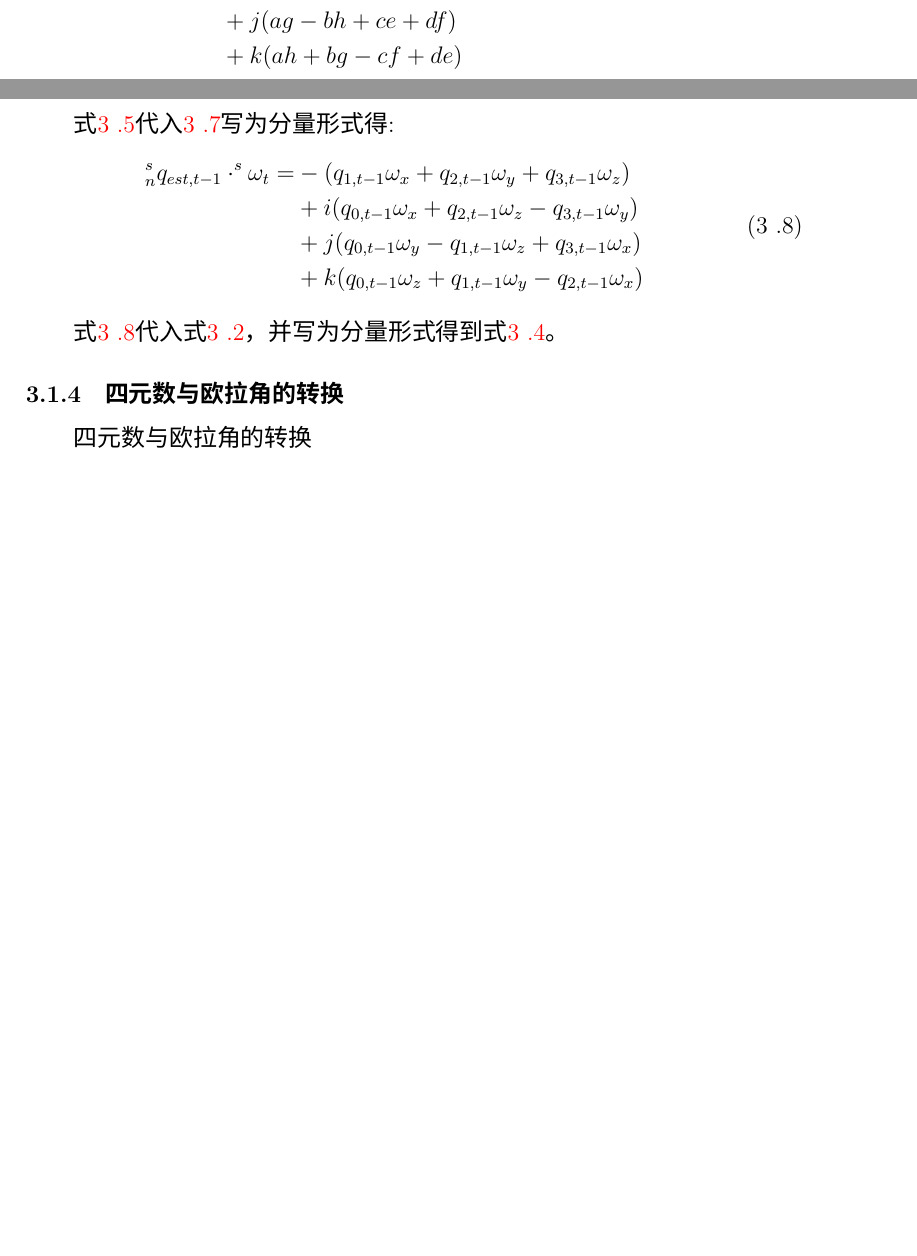
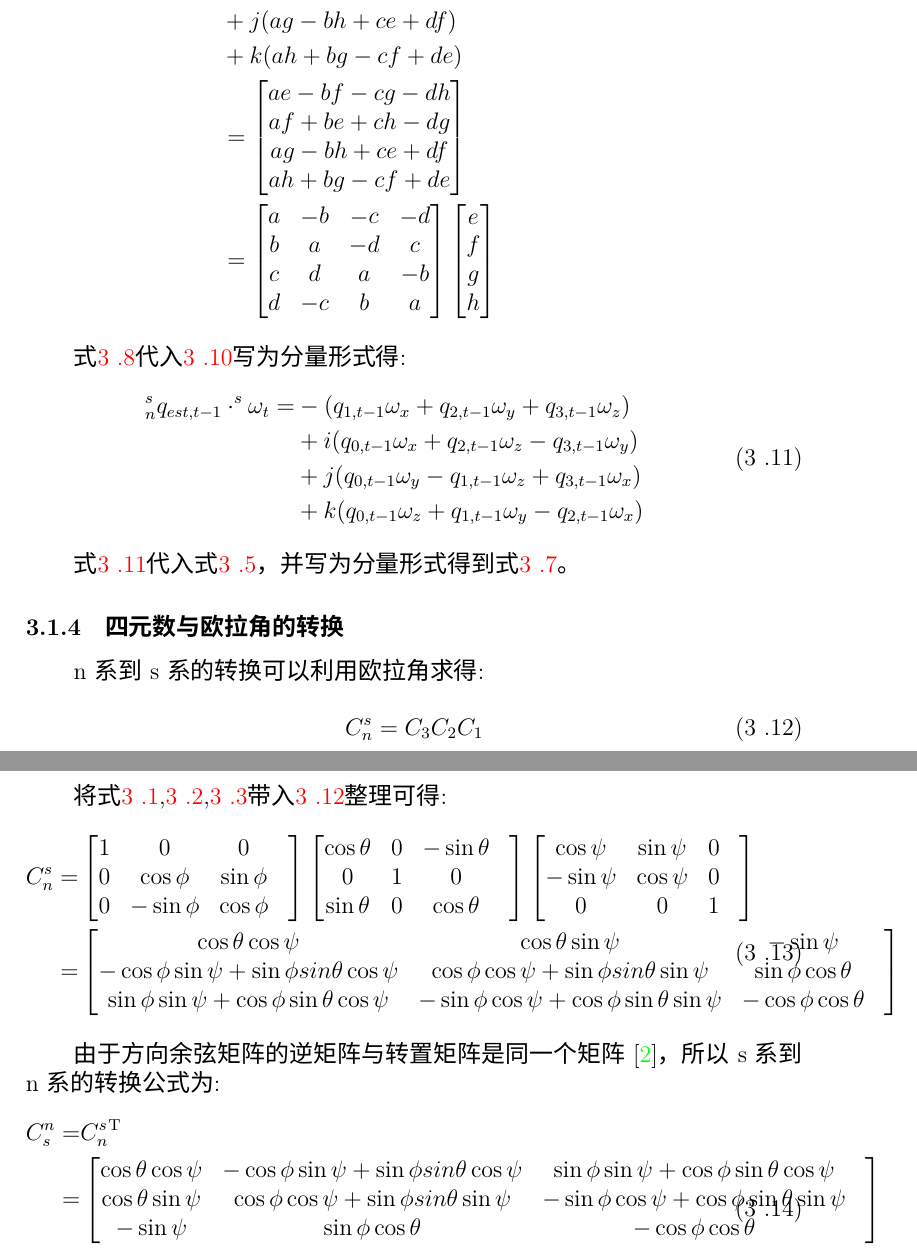
Before and after one commit to yougukepp/cmos, a LaTeX document (app/flyer/doc/latex/doc.tex, which reads app/flyer/doc/latex/doc.bib): two parts of pages 7 and 8 of 9 before the commit and two parts of pages 8 and 9 of 10 after it, joined at a grey line, cut so that both start at the same text, the shorter picture padded with empty space. Compiled offline with XeLaTeX; a missing font is replaced by an installed copy or a similar font.

Commit message:
完善文档

```diff
--- a/app/flyer/doc/latex/doc.bib
+++ b/app/flyer/doc/latex/doc.bib
@@ -31,3 +31,10 @@
     howpublished = "\url{http://wenku.baidu.com/link?url=XYVHQcjsPStGiB9hmptcpIAssl__GZHMu1sanMH2H-d3JgcmpBS7WlnZoyNh8A2q7LMST6koVO79zhYEjazXenh7EBstnRRp5glVd_67z6C}",
     year = "2011.10",
 }
+
+@misc{方向余弦阵,
+    author = "Ishtty",
+    title = "方向余弦阵",
+    howpublished = "\url{http://wenku.baidu.com/view/85564cc4bb4cf7ec4afed063.html}",
+    year = "2010.11",
+}
--- a/app/flyer/doc/latex/doc.tex
+++ b/app/flyer/doc/latex/doc.tex
@@ -231,7 +264,25 @@ $^s\omega_t$             代表陀螺仪测量出的角速度\footnote{基于s
         &=  ae-bf-cg-dh \\
         &+i(af+be+ch-dg) \\
         &+j(ag-bh+ce+df) \\
-        &+k(ah+bg-cf+de)
+        &+k(ah+bg-cf+de) \\
+        &=\left[\begin{matrix}
+        ae-bf-cg-dh \\
+        af+be+ch-dg \\
+        ag-bh+ce+df \\
+        ah+bg-cf+de
+        \end{matrix}\right] \\
+        &=\left[\begin{matrix}
+        a &-b &-c &-d \\
+        b & a &-d & c \\
+        c & d & a &-b \\
+        d &-c & b & a
+        \end{matrix}\right]
+        \left[\begin{matrix}
+                e \\
+                f \\
+                g \\
+                h \\
+        \end{matrix}\right]
     \end{split}
 \end{eqnarray}
 
@@ -248,7 +299,50 @@ $^s\omega_t$             代表陀螺仪测量出的角速度\footnote{基于s
 式\ref{四元数积}代入式\ref{四元数微分方程}，并写为分量形式得到式\ref{四元数分量微分方程}。
 
 \subsubsection{四元数与欧拉角的转换}\label{section:四元数与欧拉角的转换}
-四元数与欧拉角的转换
+n系到s系的转换可以利用欧拉角求得:
+\begin{equation}\label{欧拉角方向余弦}
+    \begin{split}
+        C^s_n=C_3C_2C_1
+    \end{split}
+\end{equation}
+
+将式\ref{偏航角方向余弦},\ref{俯仰角方向余弦},\ref{横滚角方向余弦}带入\ref{欧拉角方向余弦}整理可得:
+\begin{equation}\label{欧拉角s转n}
+    \begin{split}
+        C^s_n=&\left[\begin{matrix}
+                1 &           0 &          0 & \\
+                0 &  \cos{\phi} & \sin{\phi} & \\
+                0 & -\sin{\phi} & \cos{\phi} & \\
+                \end{matrix}\right]
+                \left[\begin{matrix}
+                \cos{\theta} & 0 & -\sin{\theta} & \\
+                           0 & 1 &           0 & \\
+                \sin{\theta} & 0 &  \cos{\theta} &
+                \end{matrix}\right]
+                \left[\begin{matrix}
+                 \cos{\psi} & \sin{\psi} & 0 & \\
+                -\sin{\psi} & \cos{\psi} & 0 & \\
+                          0 &          0 & 1 &
+                \end{matrix}\right] \\
+                =&\left[\begin{matrix}
+                \cos{\theta}\cos{\psi} & \cos{\theta}\sin{\psi} & -\sin{\psi} & \\
+                -\cos{\phi}\sin{\psi}+\sin{\phi}sin{\theta}\cos{\psi} & \cos{\phi}\cos{\psi}+\sin{\phi}sin{\theta}\sin{\psi} & \sin{\phi}\cos{\theta} & \\
+                 \sin{\phi}\sin{\psi} + \cos{\phi}\sin{\theta}\cos{\psi} & -\sin{\phi}\cos{\psi} + \cos{\phi}\sin{\theta}\sin{\psi} & -\cos{\phi}\cos{\theta} &
+                \end{matrix}\right]
+    \end{split}
+\end{equation}
+
+由于方向余弦矩阵的逆矩阵与转置矩阵是同一个矩阵\cite{方向余弦阵}，所以s系到n系的转换公式为:
+\begin{equation}\label{欧拉角s转n}
+    \begin{split}
+        C^n_s=&{C^s_n}^\mathrm{T} \\
+             =&\left[\begin{matrix}
+                \cos{\theta}\cos{\psi} & -\cos{\phi}\sin{\psi}+\sin{\phi}sin{\theta}\cos{\psi} &  \sin{\phi}\sin{\psi} + \cos{\phi}\sin{\theta}\cos{\psi} & \\
+                \cos{\theta}\sin{\psi} &  \cos{\phi}\cos{\psi}+\sin{\phi}sin{\theta}\sin{\psi} & -\sin{\phi}\cos{\psi} + \cos{\phi}\sin{\theta}\sin{\psi} & \\
+                -\sin{\psi} & \sin{\phi}\cos{\theta} & -\cos{\phi}\cos{\theta} &
+                \end{matrix}\right]
+    \end{split}
+\end{equation}
 
 % 参考文献
 \newpage
```
Also changed, not shown: app/flyer/doc/latex/doc.tex (39 more changed lines).
